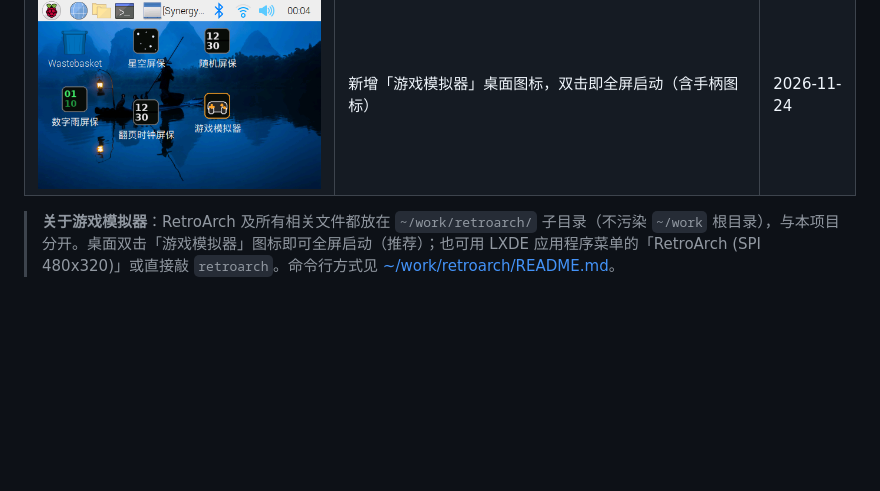
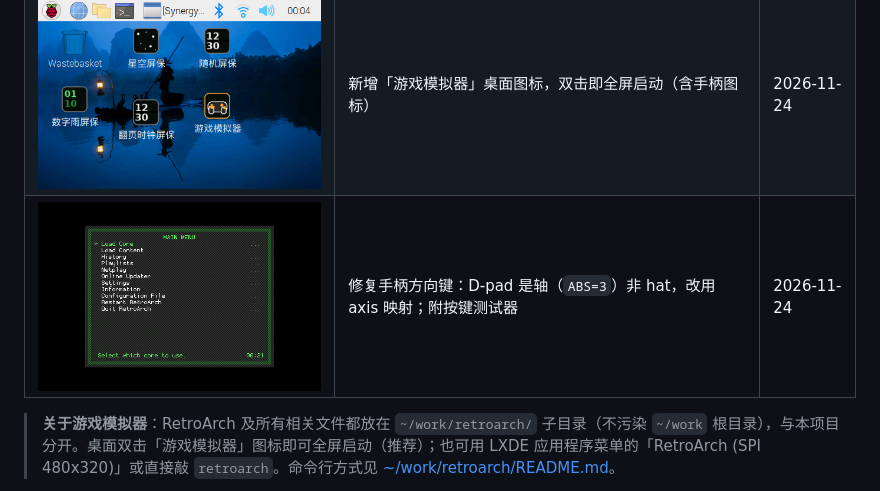
Before and after one commit to evan24255-ui/wb-screensaver, a Markdown page: README.md, the part around the change. Rendered like a GitHub page; pictures changed too: img/10-gamepad-mapping.png (added); blank space fills up the shorter version.

Commit message:
Fix gamepad D-pad mapping: use axes not hat; add key tester

```diff
--- a/README.md
+++ b/README.md
@@ -28,6 +28,7 @@
 | ![RetroArch 菜单](img/07-retroarch-menu.png) | 新增 RetroArch 复古游戏模拟器（USB 手柄操控，480×320 全屏菜单） | 2026-11-23 |
 | ![全屏启动](img/08-retroarch-fullscreen.png) | 修复菜单启动非全屏；游戏文件收拢到 `~/work/retroarch/` 子目录，菜单启动直接全屏 | 2026-11-23 |
 | ![游戏桌面图标](img/09-game-desktop-icon.png) | 新增「游戏模拟器」桌面图标，双击即全屏启动（含手柄图标） | 2026-11-24 |
+| ![手柄映射](img/10-gamepad-mapping.png) | 修复手柄方向键：D-pad 是轴（`ABS=3`）非 hat，改用 axis 映射；附按键测试器 | 2026-11-24 |
 
 > **关于游戏模拟器**：RetroArch 及所有相关文件都放在 `~/work/retroarch/` 子目录（不污染 `~/work` 根目录），与本项目分开。桌面双击「游戏模拟器」图标即可全屏启动（推荐）；也可用 LXDE 应用程序菜单的「RetroArch (SPI 480x320)」或直接敲 `retroarch`。命令行方式见 [~/work/retroarch/README.md](../../work/retroarch/README.md)。
 
```
